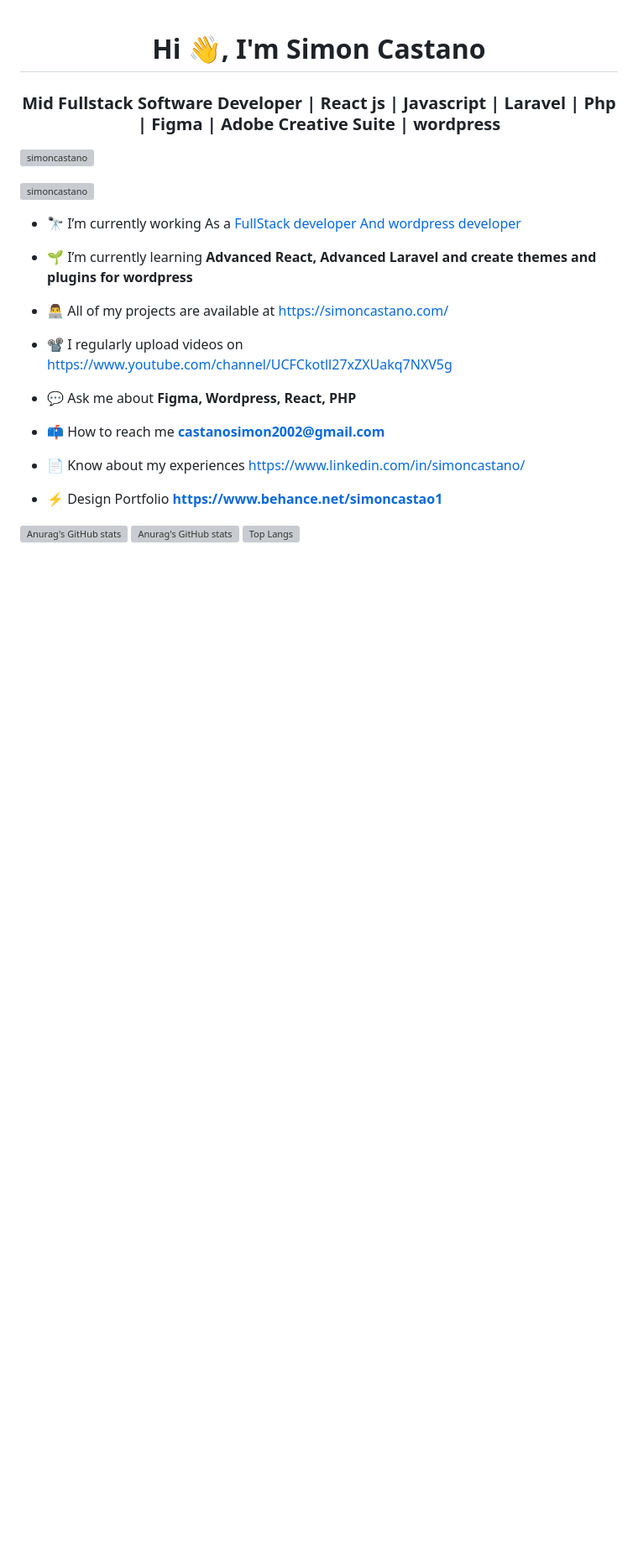
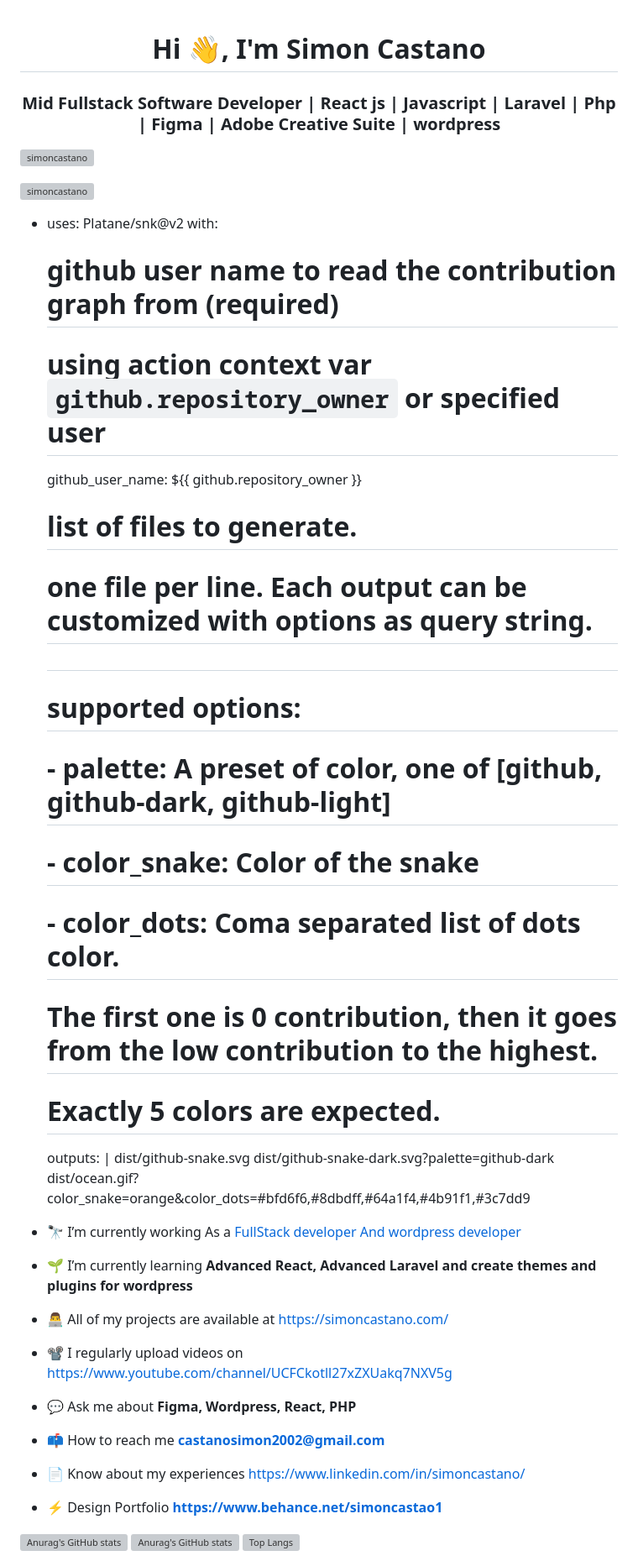
Before and after one commit to SimonCastano/simoncastano, a Markdown page: README.md, the part around the change. Shown at 84% size. Drawn GitHub-style; blank space fills up the shorter version; grey boxes are pictures that could not be loaded.

```diff
--- a/README.md
+++ b/README.md
@@ -4,6 +4,28 @@
 <p align="left"> <img src="https://komarev.com/ghpvc/?username=simoncastano&label=Profile%20views&color=0e75b6&style=flat" alt="simoncastano" /> </p>
 
 <p align="left"> <a href="https://github.com/ryo-ma/github-profile-trophy"><img src="https://github-profile-trophy.vercel.app/?username=simoncastano" alt="simoncastano" /></a> </p>
+
+- uses: Platane/snk@v2
+  with:
+    # github user name to read the contribution graph from (**required**)
+    # using action context var `github.repository_owner` or specified user
+    github_user_name: ${{ github.repository_owner }}
+
+    # list of files to generate.
+    # one file per line. Each output can be customized with options as query string.
+    #
+    #  supported options:
+    #  - palette:     A preset of color, one of [github, github-dark, github-light]
+    #  - color_snake: Color of the snake
+    #  - color_dots:  Coma separated list of dots color.
+    #                 The first one is 0 contribution, then it goes from the low contribution to the highest.
+    #                 Exactly 5 colors are expected.
+    outputs: |
+      dist/github-snake.svg
+      dist/github-snake-dark.svg?palette=github-dark
+      dist/ocean.gif?color_snake=orange&color_dots=#bfd6f6,#8dbdff,#64a1f4,#4b91f1,#3c7dd9
+
+
 
 - 🔭 I’m currently working As a [FullStack developer And wordpress developer](https://simoncastano.com/)
 
```
